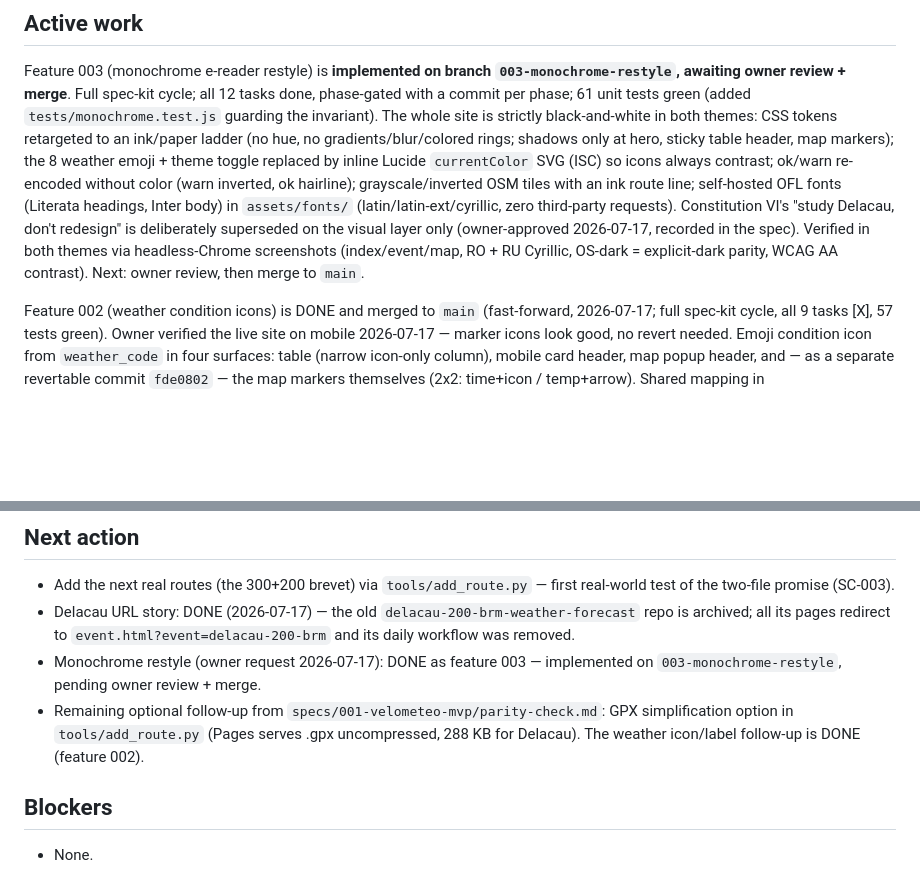
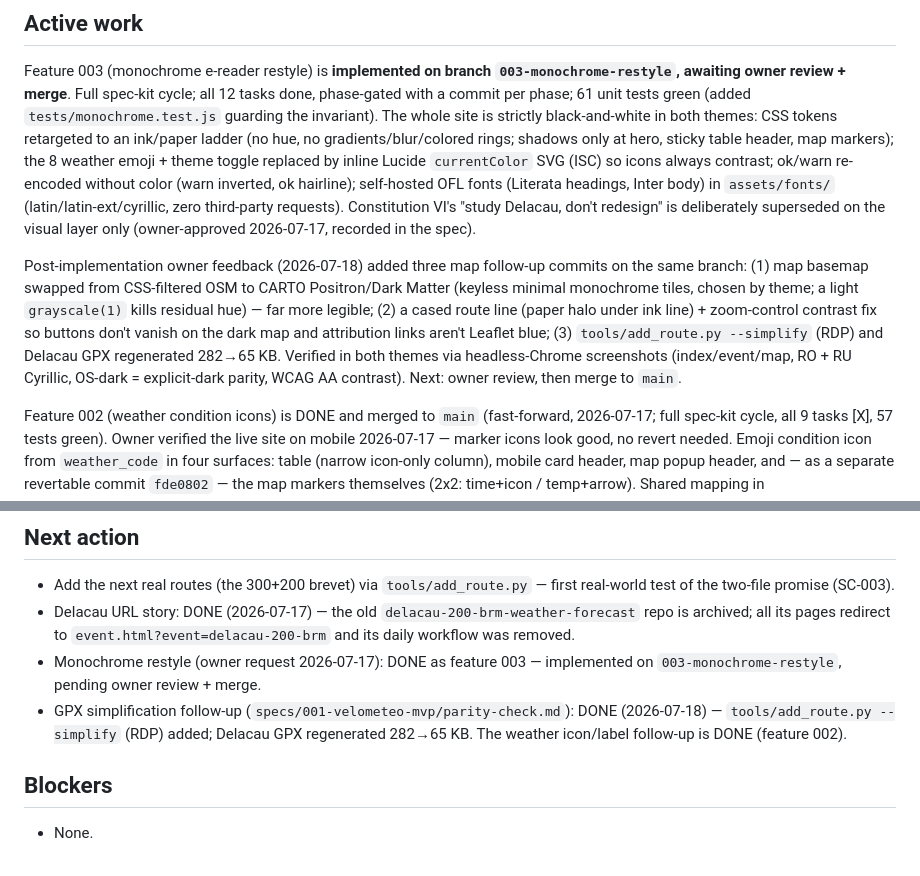
Before and after one commit to adiacov/velometeo, a Markdown page: STATE.md, 2 parts joined by grey strips. Drawn GitHub-style; blank space fills up the shorter version.

Commit message:
docs: STATE.md — record map legibility + GPX follow-ups (2026-07-18)
Co-Authored-By: Claude Fable 5 <noreply@anthropic.com>

```diff
--- a/STATE.md
+++ b/STATE.md
@@ -25,13 +25,21 @@ to an ink/paper ladder (no hue, no gradients/blur/colored rings; shadows
 only at hero, sticky table header, map markers); the 8 weather emoji + theme
 toggle replaced by inline Lucide `currentColor` SVG (ISC) so icons always
 contrast; ok/warn re-encoded without color (warn inverted, ok hairline);
-grayscale/inverted OSM tiles with an ink route line; self-hosted OFL fonts
-(Literata headings, Inter body) in `assets/fonts/` (latin/latin-ext/cyrillic,
-zero third-party requests). Constitution VI's "study Delacau, don't redesign"
-is deliberately superseded on the visual layer only (owner-approved
-2026-07-17, recorded in the spec). Verified in both themes via headless-Chrome
-screenshots (index/event/map, RO + RU Cyrillic, OS-dark = explicit-dark
-parity, WCAG AA contrast). Next: owner review, then merge to `main`.
+self-hosted OFL fonts (Literata headings, Inter body) in `assets/fonts/`
+(latin/latin-ext/cyrillic, zero third-party requests). Constitution VI's
+"study Delacau, don't redesign" is deliberately superseded on the visual
+layer only (owner-approved 2026-07-17, recorded in the spec).
+
+Post-implementation owner feedback (2026-07-18) added three map follow-up
+commits on the same branch: (1) map basemap swapped from CSS-filtered OSM to
+CARTO Positron/Dark Matter (keyless minimal monochrome tiles, chosen by
+theme; a light `grayscale(1)` kills residual hue) — far more legible; (2) a
+cased route line (paper halo under ink line) + zoom-control contrast fix so
+buttons don't vanish on the dark map and attribution links aren't Leaflet
+blue; (3) `tools/add_route.py --simplify` (RDP) and Delacau GPX regenerated
+282→65 KB. Verified in both themes via headless-Chrome screenshots
+(index/event/map, RO + RU Cyrillic, OS-dark = explicit-dark parity, WCAG AA
+contrast). Next: owner review, then merge to `main`.
 
 Feature 002 (weather condition icons) is DONE and merged to `main`
 (fast-forward, 2026-07-17; full spec-kit cycle, all 9 tasks [X], 57 tests
@@ -53,10 +61,10 @@ labels in ro/en/ru.
   was removed.
 - Monochrome restyle (owner request 2026-07-17): DONE as feature 003 —
   implemented on `003-monochrome-restyle`, pending owner review + merge.
-- Remaining optional follow-up from `specs/001-velometeo-mvp/parity-check.md`:
-  GPX simplification option in `tools/add_route.py` (Pages serves .gpx
-  uncompressed, 288 KB for Delacau). The weather icon/label follow-up is
-  DONE (feature 002).
+- GPX simplification follow-up (`specs/001-velometeo-mvp/parity-check.md`):
+  DONE (2026-07-18) — `tools/add_route.py --simplify` (RDP) added; Delacau
+  GPX regenerated 282→65 KB. The weather icon/label follow-up is DONE
+  (feature 002).
 
 ## Blockers
 
```
